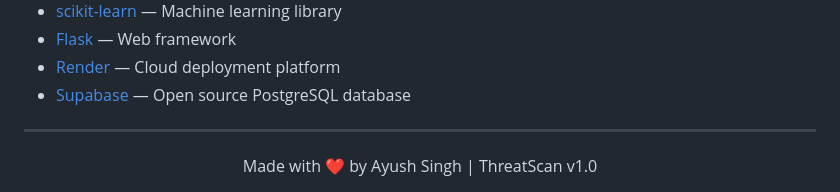
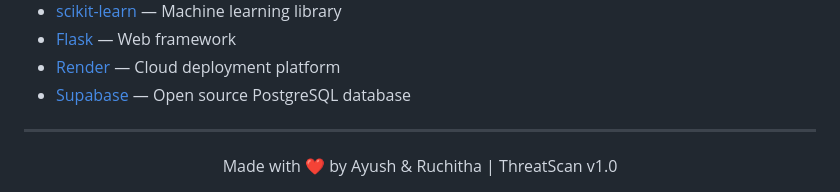
Before and after one commit to AyushSingh338/threatscan, a Markdown page: README.md, the part around the change. Drawn GitHub-style.

Commit message:
Update authors in README.md

```diff
--- a/README.md
+++ b/README.md
@@ -261,5 +261,5 @@ This project is licensed under the MIT License — see the [LICENSE](LICENSE) fi
 ---
 
 <div align="center">
-Made with ❤️ by Ayush Singh | ThreatScan v1.0
+Made with ❤️ by Ayush & Ruchitha | ThreatScan v1.0
 </div>
```
